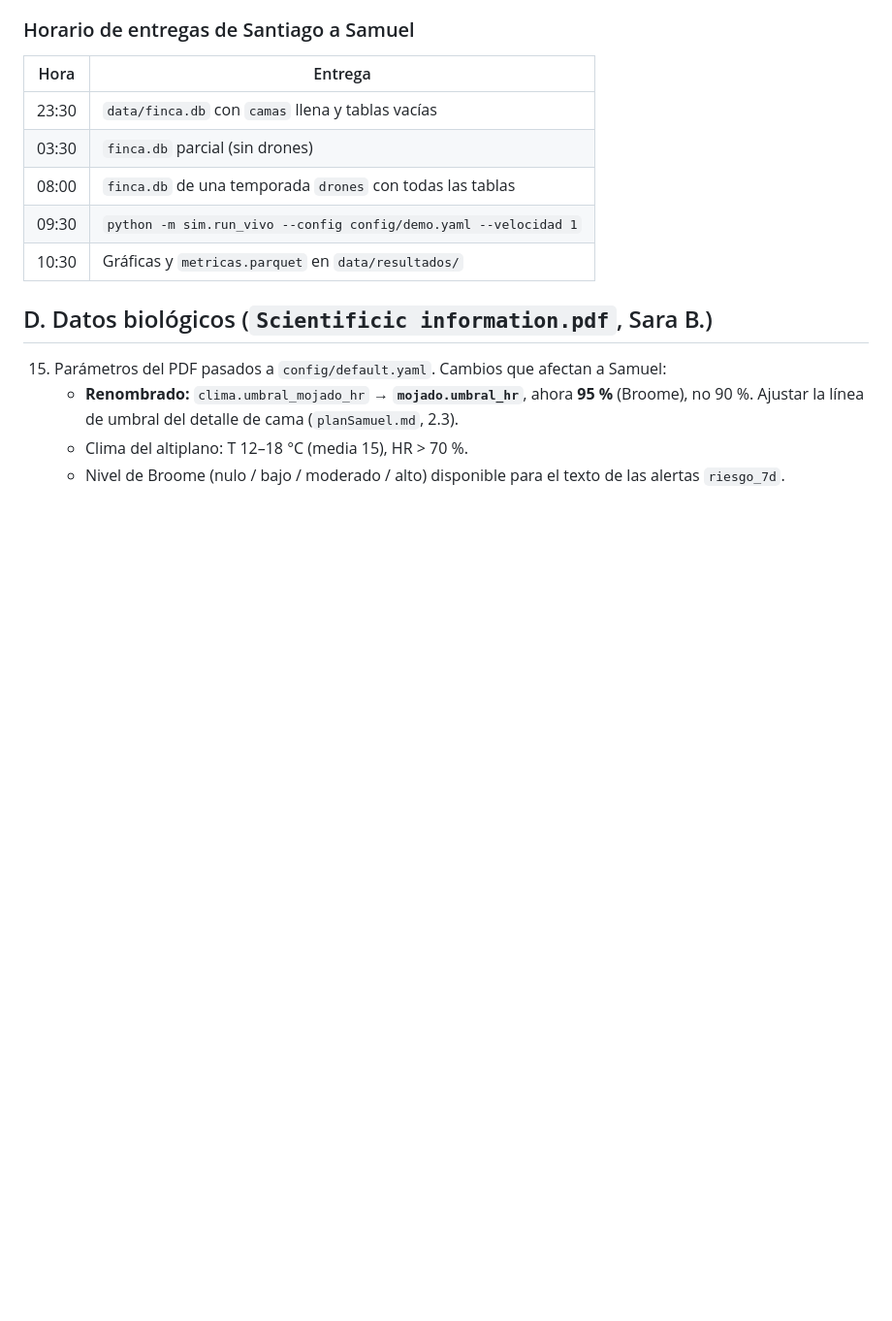
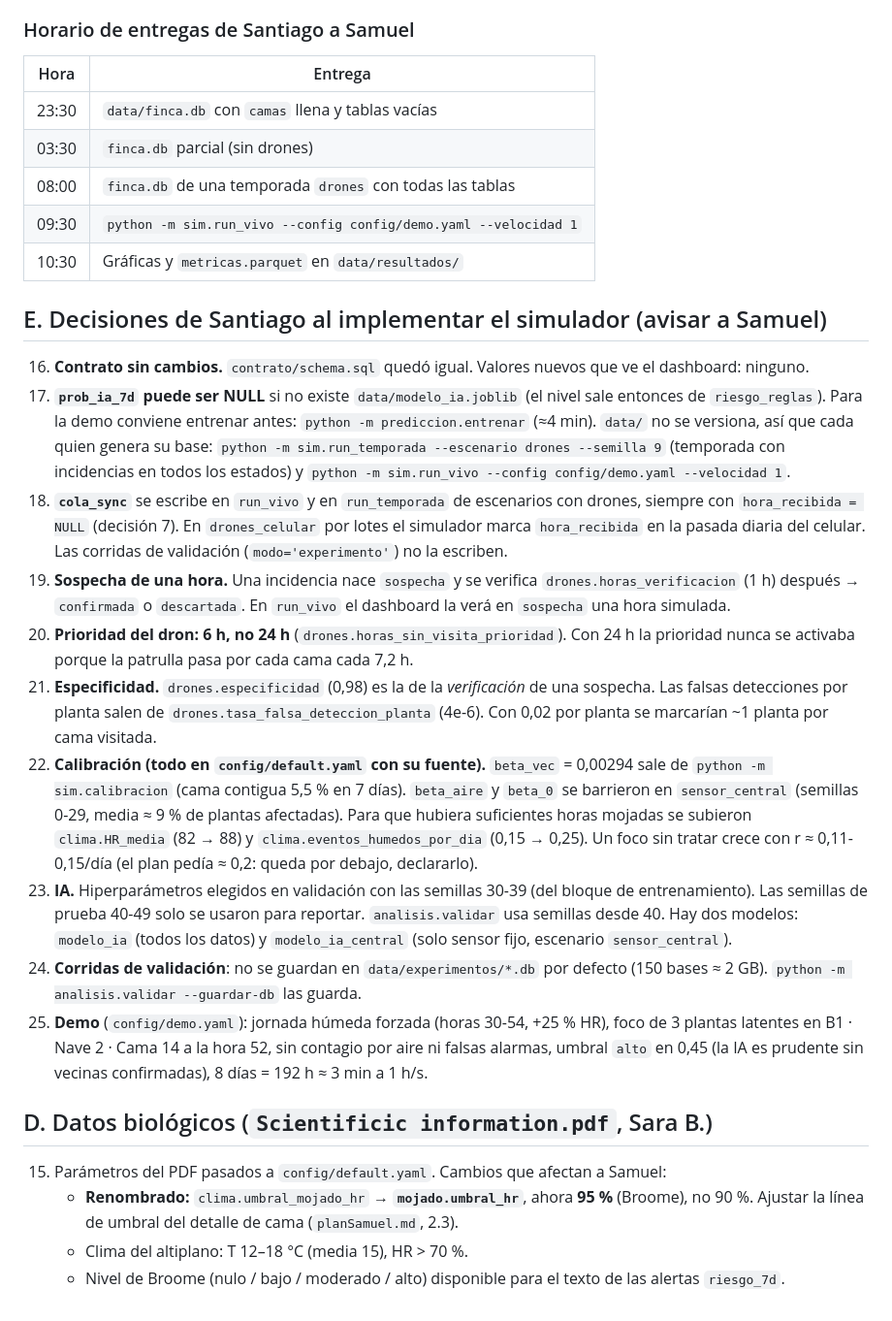
Before and after one commit to Samuel07M/sabana-hack, a Markdown page: NOTAS.md, the part around the change. Shown at 97% size. Rendered like a GitHub page; blank space fills up the shorter version.

Commit message:
docs: decisiones de Santiago en NOTAS.md y comandos nuevos en CLAUDE.md
Co-Authored-By: Claude Sonnet 5.5 <noreply@anthropic.com>

```diff
--- a/NOTAS.md
+++ b/NOTAS.md
@@ -33,6 +33,18 @@ Acordado el viernes 23 de octubre, ~22:30. Responde la Fase 0 de `planSamuel.md`
 | 09:30 | `python -m sim.run_vivo --config config/demo.yaml --velocidad 1` |
 | 10:30 | Gráficas y `metricas.parquet` en `data/resultados/` |
 
+## E. Decisiones de Santiago al implementar el simulador (avisar a Samuel)
+16. **Contrato sin cambios.** `contrato/schema.sql` quedó igual. Valores nuevos que ve el dashboard: ninguno.
+17. **`prob_ia_7d` puede ser NULL** si no existe `data/modelo_ia.joblib` (el nivel sale entonces de `riesgo_reglas`). Para la demo conviene entrenar antes: `python -m prediccion.entrenar` (≈4 min). `data/` no se versiona, así que cada quien genera su base: `python -m sim.run_temporada --escenario drones --semilla 9` (temporada con incidencias en todos los estados) y `python -m sim.run_vivo --config config/demo.yaml --velocidad 1`.
+18. **`cola_sync`** se escribe en `run_vivo` y en `run_temporada` de escenarios con drones, siempre con `hora_recibida = NULL` (decisión 7). En `drones_celular` por lotes el simulador marca `hora_recibida` en la pasada diaria del celular. Las corridas de validación (`modo='experimento'`) no la escriben.
+19. **Sospecha de una hora.** Una incidencia nace `sospecha` y se verifica `drones.horas_verificacion` (1 h) después → `confirmada` o `descartada`. En `run_vivo` el dashboard la verá en `sospecha` una hora simulada.
+20. **Prioridad del dron: 6 h, no 24 h** (`drones.horas_sin_visita_prioridad`). Con 24 h la prioridad nunca se activaba porque la patrulla pasa por cada cama cada 7,2 h.
+21. **Especificidad.** `drones.especificidad` (0,98) es la de la *verificación* de una sospecha. Las falsas detecciones por planta salen de `drones.tasa_falsa_deteccion_planta` (4e-6). Con 0,02 por planta se marcarían ~1 planta por cama visitada.
+22. **Calibración (todo en `config/default.yaml` con su fuente).** `beta_vec` = 0,00294 sale de `python -m sim.calibracion` (cama contigua 5,5 % en 7 días). `beta_aire` y `beta_0` se barrieron en `sensor_central` (semillas 0-29, media ≈ 9 % de plantas afectadas). Para que hubiera suficientes horas mojadas se subieron `clima.HR_media` (82 → 88) y `clima.eventos_humedos_por_dia` (0,15 → 0,25). Un foco sin tratar crece con r ≈ 0,11-0,15/día (el plan pedía ≈ 0,2: queda por debajo, declararlo).
+23. **IA.** Hiperparámetros elegidos en validación con las semillas 30-39 (del bloque de entrenamiento). Las semillas de prueba 40-49 solo se usaron para reportar. `analisis.validar` usa semillas desde 40. Hay dos modelos: `modelo_ia` (todos los datos) y `modelo_ia_central` (solo sensor fijo, escenario `sensor_central`).
+24. **Corridas de validación**: no se guardan en `data/experimentos/*.db` por defecto (150 bases ≈ 2 GB). `python -m analisis.validar --guardar-db` las guarda.
+25. **Demo** (`config/demo.yaml`): jornada húmeda forzada (horas 30-54, +25 % HR), foco de 3 plantas latentes en B1 · Nave 2 · Cama 14 a la hora 52, sin contagio por aire ni falsas alarmas, umbral `alto` en 0,45 (la IA es prudente sin vecinas confirmadas), 8 días = 192 h ≈ 3 min a 1 h/s.
+
 ## D. Datos biológicos (`Scientificic information.pdf`, Sara B.)
 15. Parámetros del PDF pasados a `config/default.yaml`. Cambios que afectan a Samuel:
     - **Renombrado:** `clima.umbral_mojado_hr` → **`mojado.umbral_hr`**, ahora **95 %** (Broome), no 90 %. Ajustar la línea de umbral del detalle de cama (`planSamuel.md`, 2.3).
```
Also changed, not shown: CLAUDE.md (+6 -4 lines).
